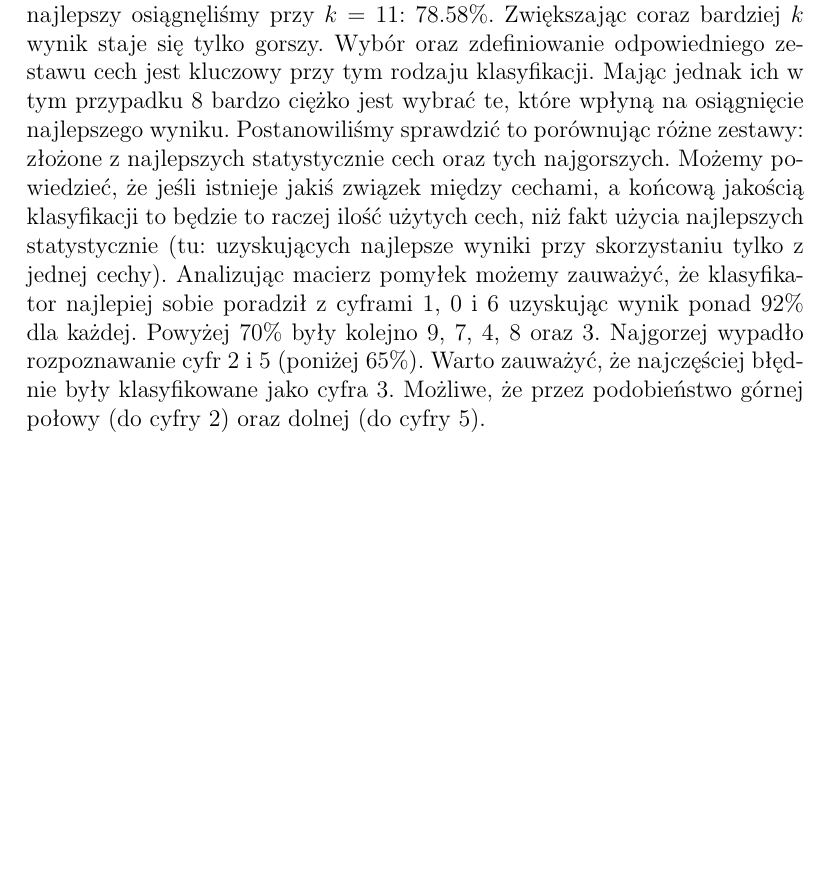
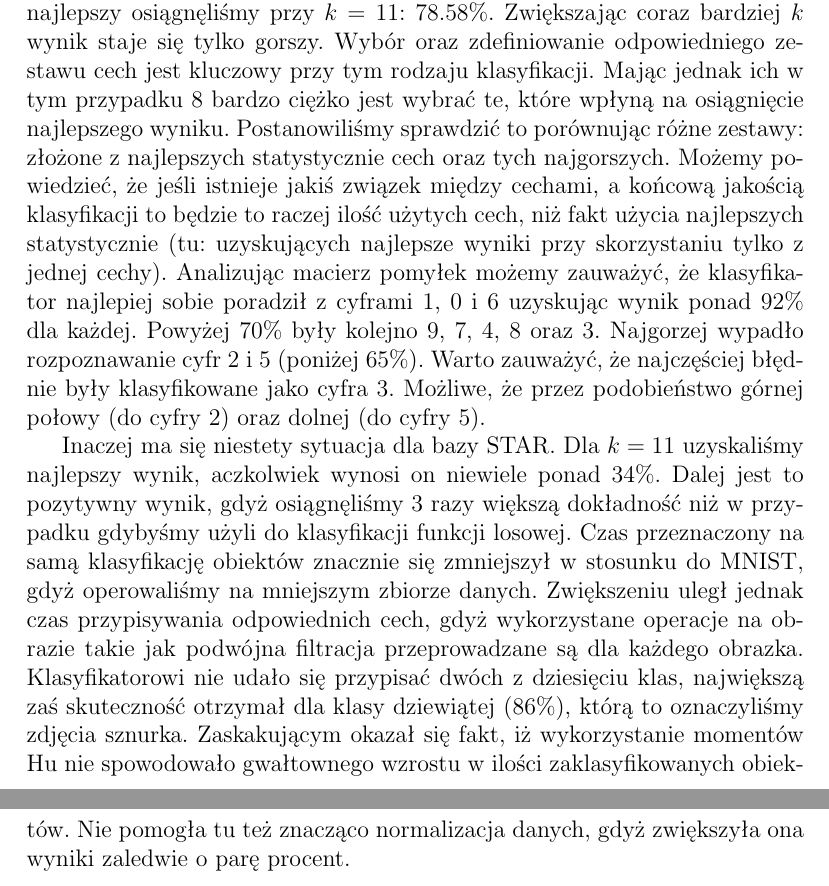
Before and after one commit to exaequo/RozpoznawanieObrazu, a LaTeX document (RozpoznawanieObrazuZ1/sprawozdanie/sprawozdanie.tex): part of page 5 of 5 before the commit and two parts of pages 5 and 6 of 6 after it, the two joined at a grey line, cut so that both start at the same text, the shorter picture padded with empty space. Compiled offline with pdfLaTeX.

Commit message:
+ SPRAWODZANEJS fix (pl. sprawozdanie)

```diff
--- a/RozpoznawanieObrazuZ1/sprawozdanie/sprawozdanie.tex
+++ b/RozpoznawanieObrazuZ1/sprawozdanie/sprawozdanie.tex
@@ -268,4 +268,7 @@ Początkowo planowaliśmy wykorzystać cechy stworzone dla bazy MNIST, jednak ż
 
 Wyniki dla bazy MNIST przy użyciu jedynie 8 cech są zadowalające. Dodatkowo czasy przetwarzania 10 000 elementów są relatywnie krótkie. Parametr $k$ nie wpływa w naszej implementacji na czas wykonania obliczeń - jedynie na jakość klasyfikacji. Tutaj warto zauważyć, że wraz ze wzrostem $k$ klasyfikator zwracał większa liczbę poprawnych wyników, aczkolwiek wynik najlepszy osiągnęliśmy przy $k=11$: $78.58\%$. Zwiększając coraz bardziej $k$ wynik staje się tylko gorszy. Wybór oraz zdefiniowanie odpowiedniego zestawu cech jest kluczowy przy tym rodzaju klasyfikacji. Mając jednak ich w tym przypadku 8 bardzo ciężko jest wybrać te, które wpłyną na osiągnięcie najlepszego wyniku. Postanowiliśmy sprawdzić to porównując różne zestawy: złożone z najlepszych statystycznie cech oraz tych najgorszych. Możemy powiedzieć, że jeśli istnieje jakiś związek między cechami, a końcową jakością klasyfikacji to będzie to raczej ilość użytych cech, niż fakt użycia najlepszych statystycznie (tu: uzyskujących najlepsze wyniki przy skorzystaniu tylko z jednej cechy). Analizując macierz pomyłek możemy zauważyć, że klasyfikator najlepiej sobie poradził z cyframi 1, 0 i 6 uzyskując wynik ponad $92\%$ dla każdej. Powyżej $70\%$ były kolejno 9, 7, 4, 8 oraz 3. Najgorzej wypadło rozpoznawanie cyfr 2 i 5 (poniżej $65\%$). Warto zauważyć, że najczęściej błędnie były klasyfikowane jako cyfra 3. Możliwe, że przez podobieństwo górnej połowy (do cyfry 2) oraz dolnej (do cyfry 5).
 
+Inaczej ma się niestety sytuacja dla bazy STAR. Dla $k = 11$ uzyskaliśmy najlepszy wynik, aczkolwiek wynosi on niewiele ponad $34\%$. Dalej jest to pozytywny wynik, gdyż osiągnęliśmy 3 razy większą dokładność niż w przypadku gdybyśmy użyli do klasyfikacji funkcji losowej. Czas przeznaczony na samą klasyfikację obiektów znacznie się zmniejszył w stosunku do MNIST, gdyż operowaliśmy na mniejszym zbiorze danych. Zwiększeniu uległ jednak czas przypisywania odpowiednich cech, gdyż wykorzystane operacje na obrazie takie jak podwójna filtracja przeprowadzane są dla każdego obrazka. Klasyfikatorowi nie udało się przypisać dwóch z dziesięciu klas, największą zaś skuteczność otrzymał dla klasy dziewiątej ($86\%$), którą to oznaczyliśmy zdjęcia sznurka.
+Zaskakującym okazał się fakt, iż wykorzystanie momentów Hu nie spowodowało gwałtownego wzrostu w ilości zaklasyfikowanych obiektów. Nie pomogła tu też znacząco normalizacja danych, gdyż zwiększyła ona wyniki zaledwie o parę procent.
+
 \end{document}
```
Also changed, not shown: RozpoznawanieObrazuZ1/sprawozdanie/sprawozdanie.pdf, 2 other files.
